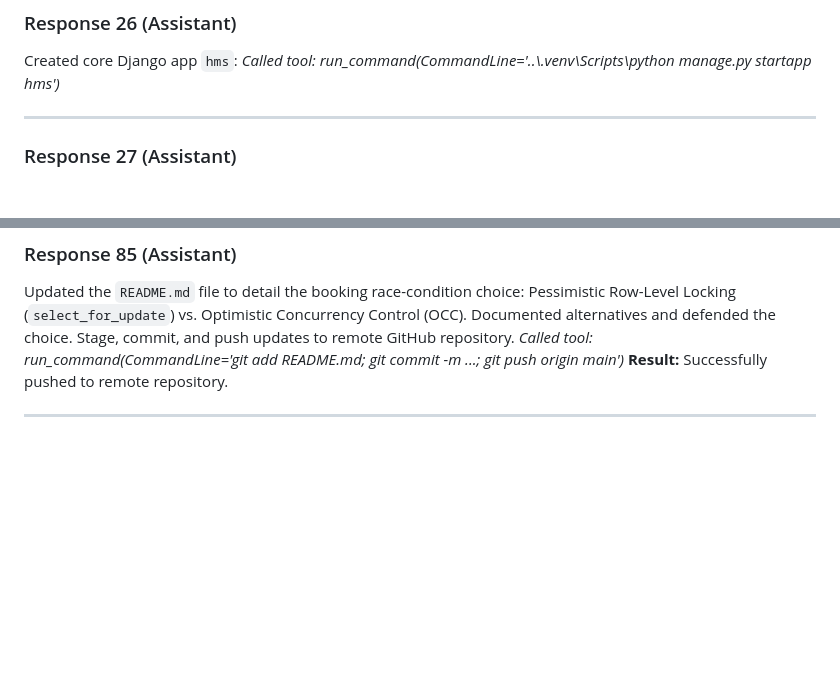
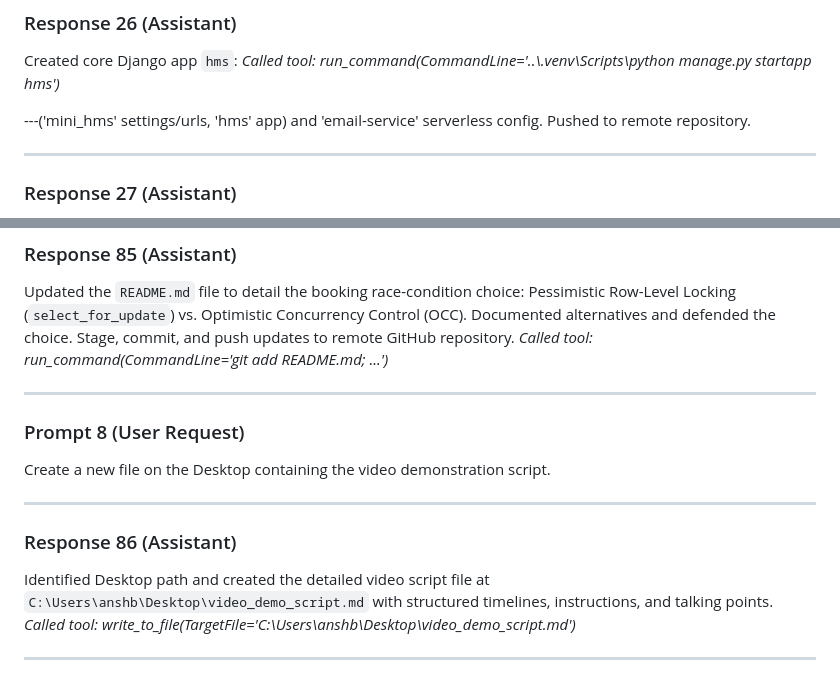
Before and after one commit to anshbhogal/Mini-HMS, a Markdown page: ai-tool-usage-log/chat_history.md, 2 parts joined by grey strips. Rendered like a GitHub page; blank space fills up the shorter version.

Commit message:
docs: append video script creation logs to chat history

```diff
--- a/ai-tool-usage-log/chat_history.md
+++ b/ai-tool-usage-log/chat_history.md
@@ -222,6 +222,8 @@ Initialized Django project:
 ### Response 26 (Assistant)
 Created core Django app `hms`:
 *Called tool: run_command(CommandLine='..\\.venv\\Scripts\\python manage.py startapp hms')*
+
+---('mini_hms' settings/urls, 'hms' app) and 'email-service' serverless config. Pushed to remote repository.
 
 ---
 
@@ -551,7 +553,17 @@ Add "The Design Decision" details to the README.md report.
 
 ### Response 85 (Assistant)
 Updated the `README.md` file to detail the booking race-condition choice: Pessimistic Row-Level Locking (`select_for_update`) vs. Optimistic Concurrency Control (OCC). Documented alternatives and defended the choice. Stage, commit, and push updates to remote GitHub repository.
-*Called tool: run_command(CommandLine='git add README.md; git commit -m ...; git push origin main')*
-**Result:** Successfully pushed to remote repository.
+*Called tool: run_command(CommandLine='git add README.md; ...')*
 
 ---
+
+### Prompt 8 (User Request)
+Create a new file on the Desktop containing the video demonstration script.
+
+---
+
+### Response 86 (Assistant)
+Identified Desktop path and created the detailed video script file at `C:\Users\anshb\Desktop\video_demo_script.md` with structured timelines, instructions, and talking points.
+*Called tool: write_to_file(TargetFile='C:\\Users\\anshb\\Desktop\\video_demo_script.md')*
+
+---
```
